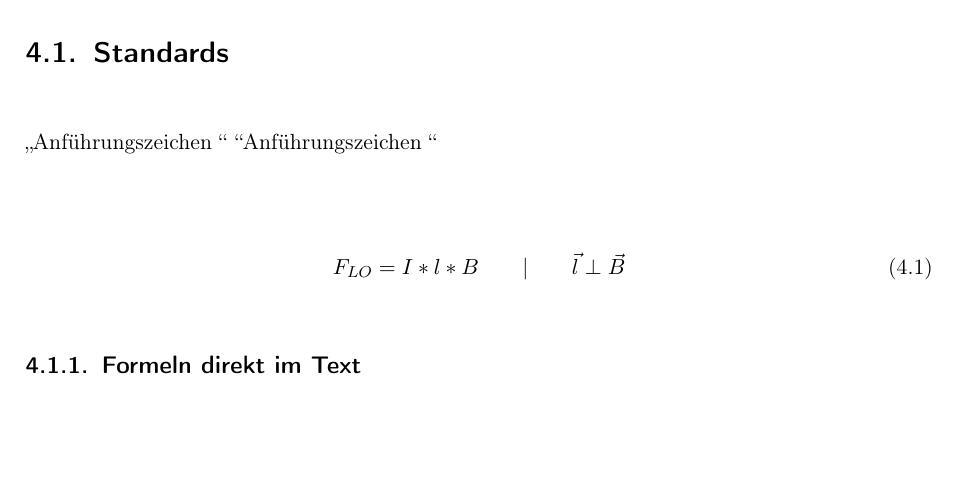
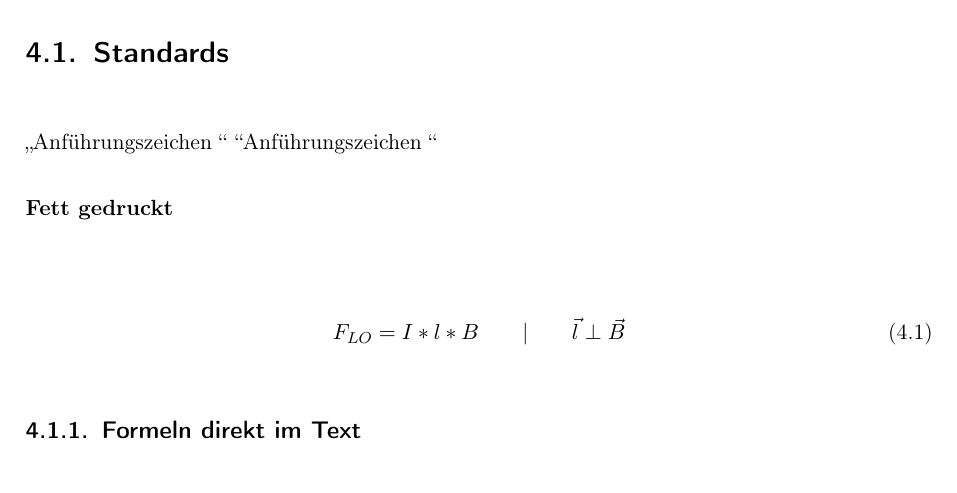
Before and after one commit to VitaliMostowoj/T3000_5.PA, a LaTeX document (latex_template.tex, which reads sections/beispiele.tex): part of page 12 of 20, cut so that both start at the same text, the shorter picture padded with empty space. Compiled offline with pdfLaTeX.

Commit message:
fett gedruckt inkludiert

```diff
--- a/sections/beispiele.tex
+++ b/sections/beispiele.tex
@@ -3,6 +3,8 @@
 \section{Standards}
 \glqq Anführungszeichen \grqq{}                          %Anführungszeichen unten:oben
 \grqq Anführungszeichen \grqq{}                          %Anführungszeichen oben:oben
+
+\textbf{Fett gedruckt}                                   %Fett gedruckt
 
 \begin{align}                                   % Formel
     F_{LO} = I*l*B \qquad | \qquad \vec{l}  \perp \vec{B} \label{formel:lorentz}
```
